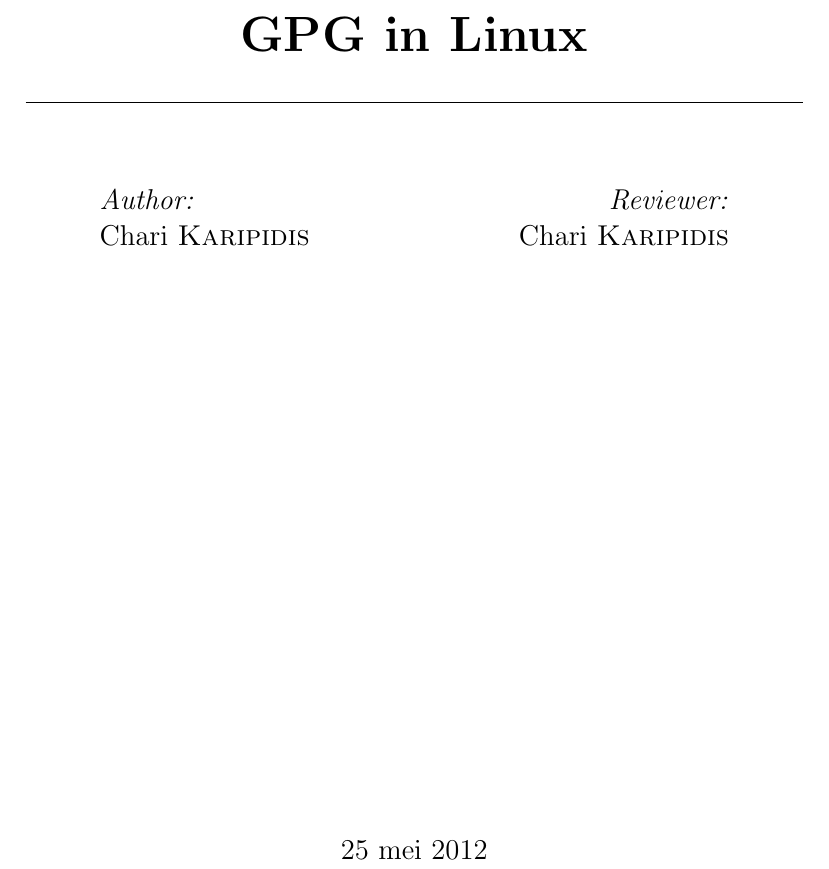
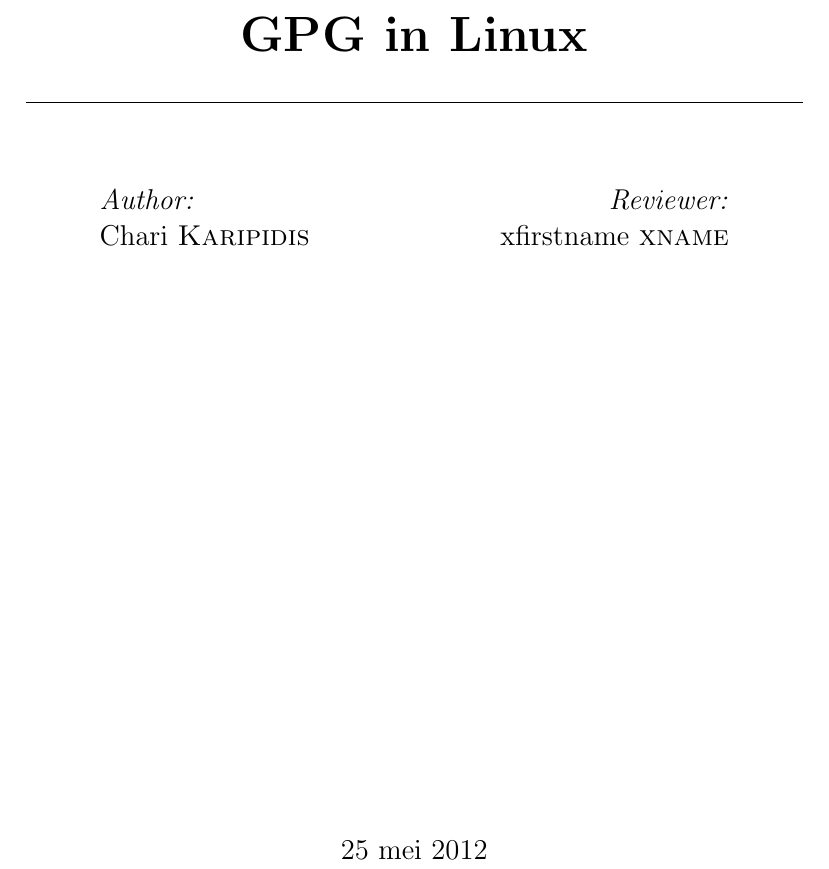
Before and after one commit to RPGglitchy/GPG-Linux, a LaTeX document (LaTeX/GPG.tex): part of page 1 of 22, cut so that both start at the same text. Compiled offline with pdfLaTeX.

Commit message:
aanpassen van script en afwerking

```diff
--- a/LaTeX/GPG.tex
+++ b/LaTeX/GPG.tex
@@ -20,7 +20,7 @@
 \rhead{2TinG}
 \lfoot{}
 \cfoot{\thepage}
-\rfoot{Chari \textsc{Karipidis}}
+\rfoot{xfirstname \textsc{xname}}
 \renewcommand{\headrulewidth}{0.4pt}
 \renewcommand{\footrulewidth}{0.4pt}
 \newcommand{\HRule}{\rule{\linewidth}{0.2mm}}
@@ -45,7 +45,7 @@
 			\begin{minipage}{0.4\textwidth}
 			\begin{flushright} \large
 			\emph{Reviewer:}\\
-			Chari \textsc{Karipidis}
+			xfirstname \textsc{xname}
 			\end{flushright}
 			\end{minipage}
 			\vfill
```
